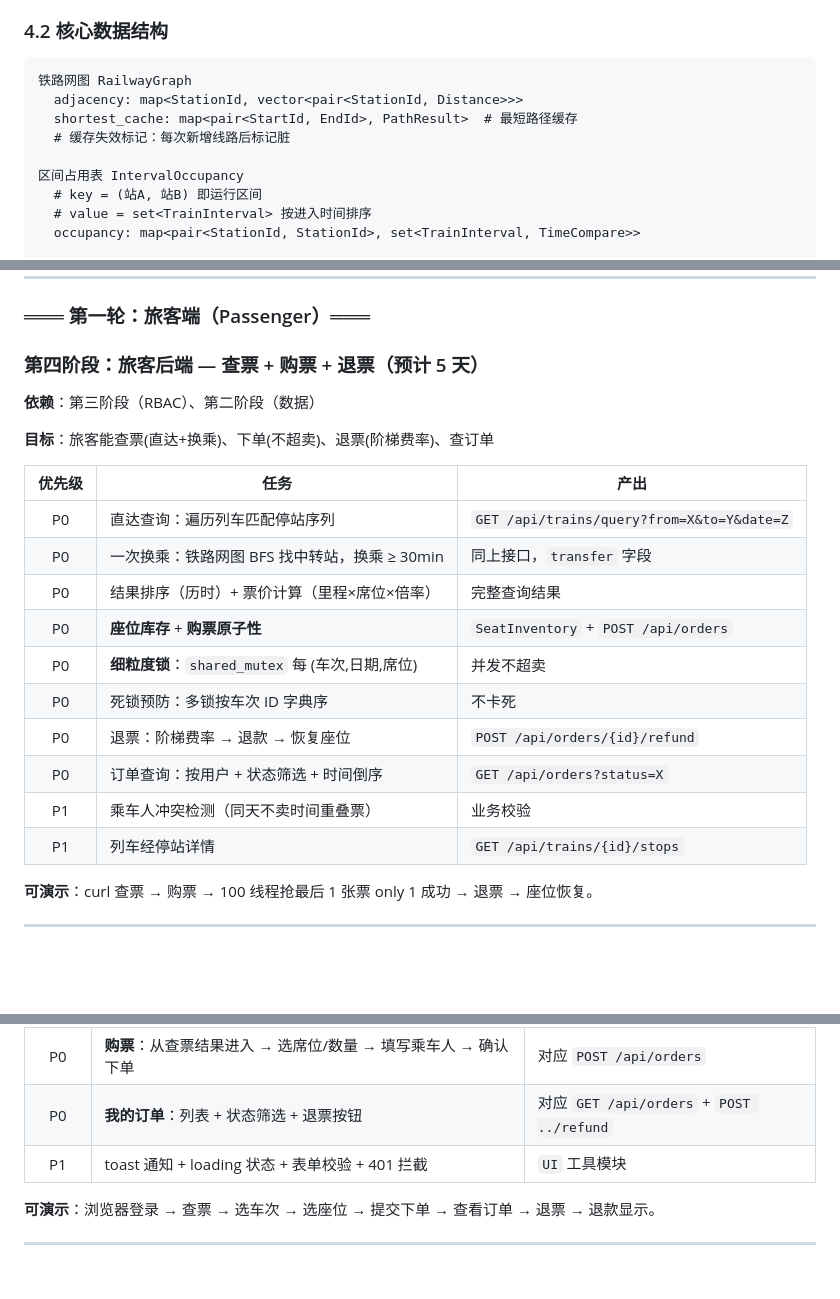
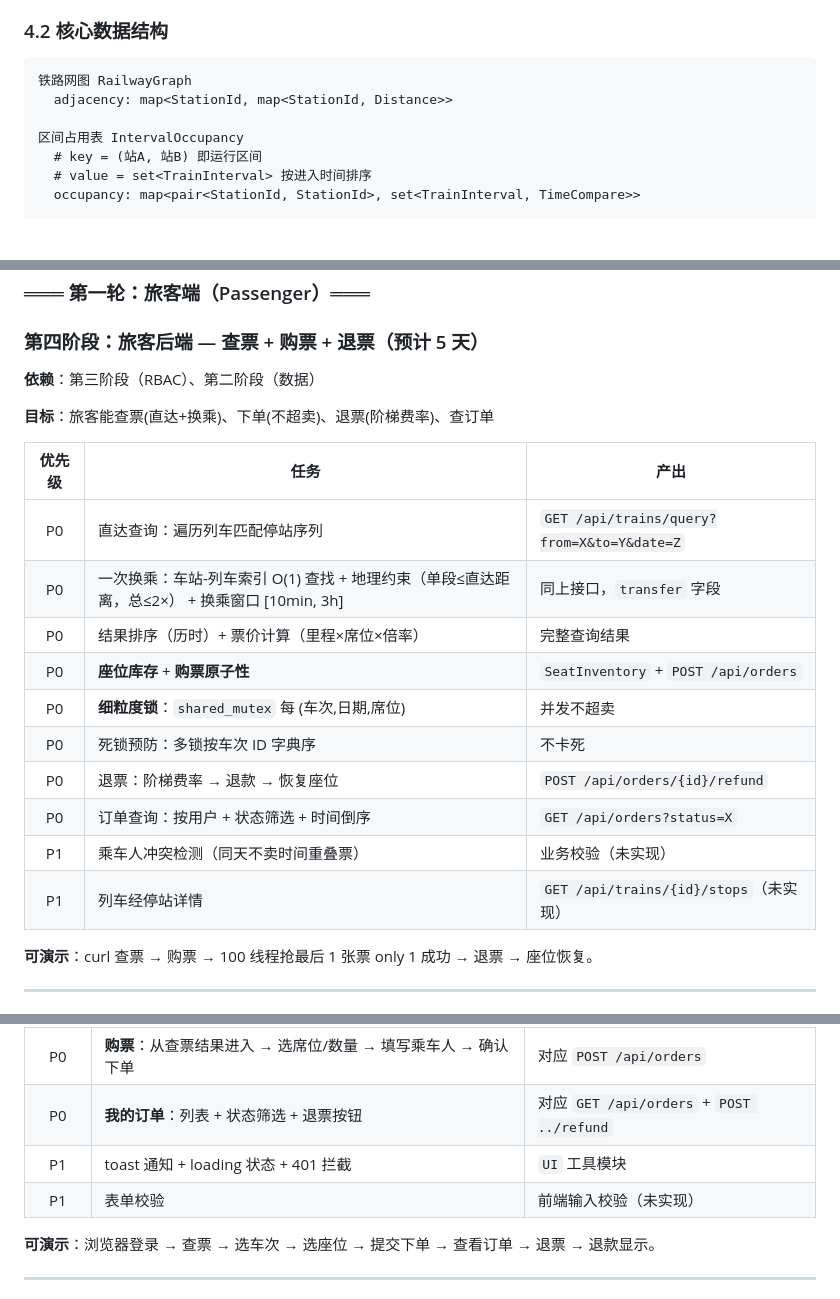
Before and after one commit to 2980454492/12306_realway_system, a Markdown page: requirtment.md, 3 parts joined by grey strips. Drawn GitHub-style; blank space fills up the shorter version.

````diff
--- a/requirtment.md
+++ b/requirtment.md
@@ -450,9 +449,7 @@ AuditRecord
 
 ```
 铁路网图 RailwayGraph
-  adjacency: map<StationId, vector<pair<StationId, Distance>>>
-  shortest_cache: map<pair<StartId, EndId>, PathResult>  # 最短路径缓存
-  # 缓存失效标记：每次新增线路后标记脏
+  adjacency: map<StationId, map<StationId, Distance>>
 
 区间占用表 IntervalOccupancy
   # key = (站A, 站B) 即运行区间
@@ -658,15 +655,15 @@ SeatBitmap
 | 优先级 | 任务 | 产出 |
 |:---:|------|------|
 | P0 | 直达查询：遍历列车匹配停站序列 | `GET /api/trains/query?from=X&to=Y&date=Z` |
-| P0 | 一次换乘：铁路网图 BFS 找中转站，换乘 ≥ 30min | 同上接口，`transfer` 字段 |
+| P0 | 一次换乘：车站-列车索引 O(1) 查找 + 地理约束（单段≤直达距离，总≤2×） + 换乘窗口 [10min, 3h] | 同上接口，`transfer` 字段 |
 | P0 | 结果排序（历时）+ 票价计算（里程×席位×倍率） | 完整查询结果 |
 | P0 | **座位库存** + **购票原子性** | `SeatInventory` + `POST /api/orders` |
 | P0 | **细粒度锁**：`shared_mutex` 每 (车次,日期,席位) | 并发不超卖 |
 | P0 | 死锁预防：多锁按车次 ID 字典序 | 不卡死 |
 | P0 | 退票：阶梯费率 → 退款 → 恢复座位 | `POST /api/orders/{id}/refund` |
 | P0 | 订单查询：按用户 + 状态筛选 + 时间倒序 | `GET /api/orders?status=X` |
-| P1 | 乘车人冲突检测（同天不卖时间重叠票） | 业务校验 |
-| P1 | 列车经停站详情 | `GET /api/trains/{id}/stops` |
+| P1 | 乘车人冲突检测（同天不卖时间重叠票） | 业务校验（未实现） |
+| P1 | 列车经停站详情 | `GET /api/trains/{id}/stops`（未实现） |
 
 **可演示**：curl 查票 → 购票 → 100 线程抢最后 1 张票 only 1 成功 → 退票 → 座位恢复。
 
@@ -684,7 +681,8 @@ SeatBitmap
 | P0 | **查票页**：出发站/到达站下拉 + 日期选择 + 结果卡片列表（直达/换乘标签） | 对应 `GET /api/trains/query` |
 | P0 | **购票**：从查票结果进入 → 选席位/数量 → 填写乘车人 → 确认下单 | 对应 `POST /api/orders` |
 | P0 | **我的订单**：列表 + 状态筛选 + 退票按钮 | 对应 `GET /api/orders` + `POST ../refund` |
-| P1 | toast 通知 + loading 状态 + 表单校验 + 401 拦截 | `UI` 工具模块 |
+| P1 | toast 通知 + loading 状态 + 401 拦截 | `UI` 工具模块 |
+| P1 | 表单校验 | 前端输入校验（未实现） |
 
 **可演示**：浏览器登录 → 查票 → 选车次 → 选座位 → 提交下单 → 查看订单 → 退票 → 退款显示。
 
````
Also changed, not shown: other parts of requirtment.md (+2 -3 lines), README.md (+6 -6 lines).
